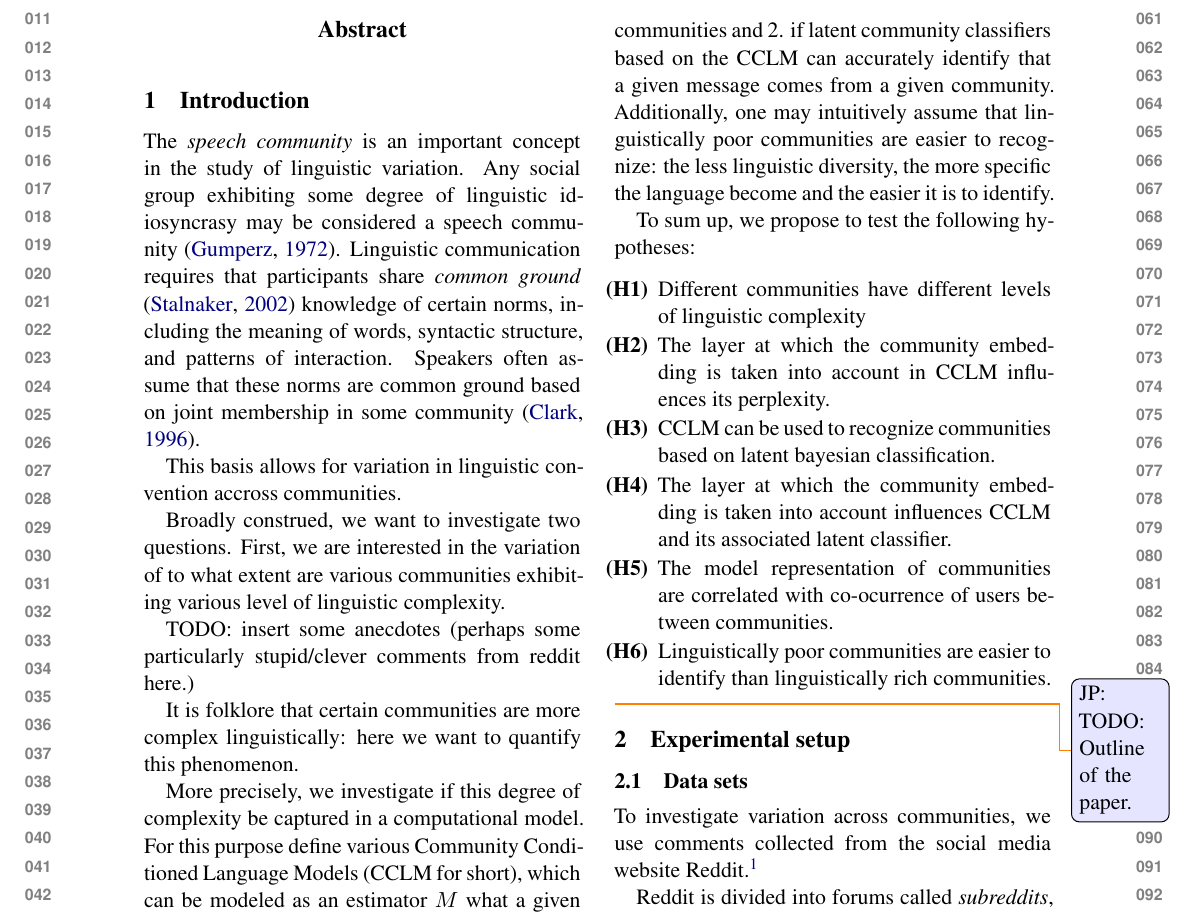
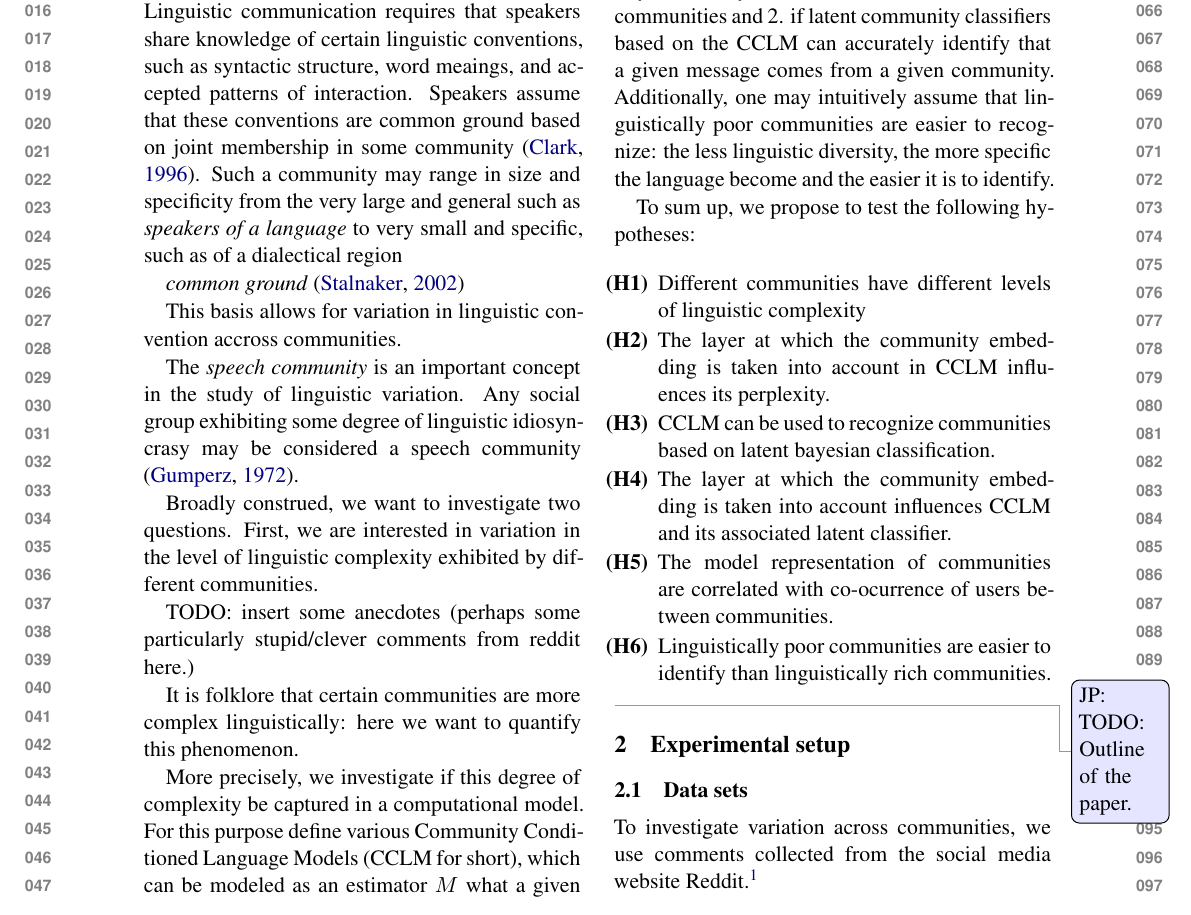
Before and after one commit to GU-CLASP/CommunityConditionedLM, a LaTeX paper (paper/paper.tex): part of page 1 of 6, cut at the place of the change. Compiled offline with XeLaTeX.

Commit message:
second attempt

```diff
--- a/paper/paper.tex
+++ b/paper/paper.tex
@@ -69,21 +69,28 @@
 
 \section{Introduction}
 
+Linguistic communication requires that speakers share
+knowledge of certain linguistic conventions, such as syntactic structure,
+word meaings, and accepted patterns of interaction.
+Speakers assume that these conventions are common ground based on joint membership
+in some community \cite{Clark1996}.
+Such a community may range in size and specificity from the very large and general
+such as \emph{speakers of a language} to very small and specific, such as
+of a dialectical region
+
+\emph{common ground} \citep{Stalnaker2002}
+
+This basis allows for variation in linguistic convention accross communities.
+
 The \emph{speech community} is an important concept
 in the study of linguistic variation.
 Any social group exhibiting some degree of linguistic idiosyncrasy
 may be considered a speech community \citep{Gumperz1972}.
-Linguistic communication requires that participants share
-\emph{common ground} \citep{Stalnaker2002} knowledge of certain norms,
-including the meaning of words, syntactic structure, and patterns of interaction.
-Speakers often assume that these norms are common ground based on joint membership
-in some community \cite{Clark1996}.
 
-This basis allows for variation in linguistic convention accross communities.
 
 Broadly construed, we want to investigate two questions.  First, we
-are interested in the variation of to what extent are various
-communities exhibiting various level of linguistic complexity.
+are interested in variation in the level of linguistic complexity
+exhibited by different communities.
 
 TODO: insert some anecdotes (perhaps some particularly stupid/clever
 comments from reddit here.)
```
